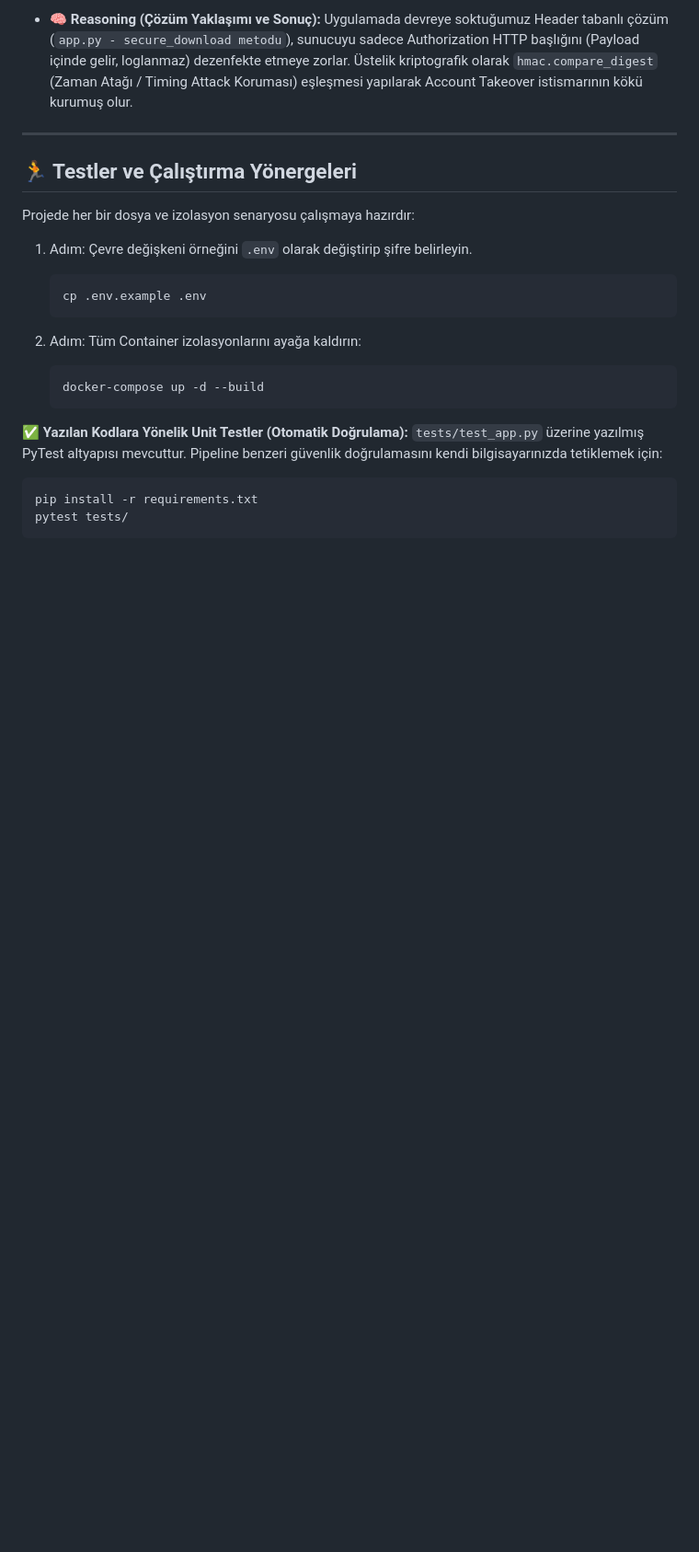
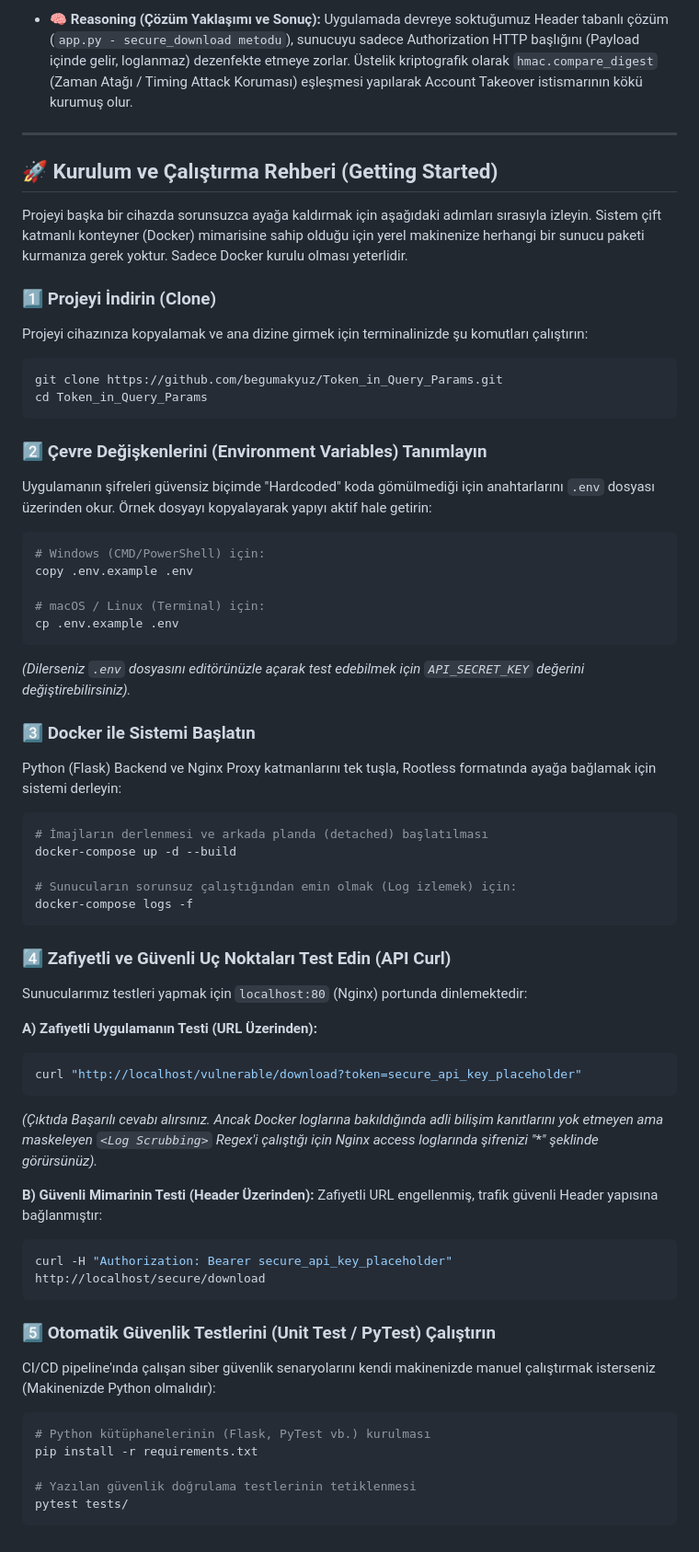
Before and after one commit to begumakyuz/Token_in_Query_Params, a Markdown page: README.md, the part around the change. Shown at 92% size. Rendered like a GitHub page; blank space fills up the shorter version.

Commit message:
docs: expand getting started and installation instructions with copy-paste commands

````diff
--- a/README.md
+++ b/README.md
@@ -61,22 +61,59 @@ Uygulamada devreye soktuğumuz Header tabanlı çözüm (`app.py - secure_downlo
 
 ---
 
-## 🏃 Testler ve Çalıştırma Yönergeleri
-Projede her bir dosya ve izolasyon senaryosu çalışmaya hazırdır:
+## 🚀 Kurulum ve Çalıştırma Rehberi (Getting Started)
 
-1. Adım: Çevre değişkeni örneğini `.env` olarak değiştirip şifre belirleyin.
-   ```bash
-   cp .env.example .env
-   ```
+Projeyi başka bir cihazda sorunsuzca ayağa kaldırmak için aşağıdaki adımları sırasıyla izleyin. Sistem çift katmanlı konteyner (Docker) mimarisine sahip olduğu için yerel makinenize herhangi bir sunucu paketi kurmanıza gerek yoktur. Sadece Docker kurulu olması yeterlidir.
 
-2. Adım: Tüm Container izolasyonlarını ayağa kaldırın:
-   ```bash
-   docker-compose up -d --build
-   ```
+### 1️⃣ Projeyi İndirin (Clone)
+Projeyi cihazınıza kopyalamak ve ana dizine girmek için terminalinizde şu komutları çalıştırın:
+```bash
+git clone https://github.com/begumakyuz/Token_in_Query_Params.git
+cd Token_in_Query_Params
+```
 
-**✅ Yazılan Kodlara Yönelik Unit Testler (Otomatik Doğrulama):**
-`tests/test_app.py` üzerine yazılmış PyTest altyapısı mevcuttur. Pipeline benzeri güvenlik doğrulamasını kendi bilgisayarınızda tetiklemek için:
+### 2️⃣ Çevre Değişkenlerini (Environment Variables) Tanımlayın
+Uygulamanın şifreleri güvensiz biçimde "Hardcoded" koda gömülmediği için anahtarlarını `.env` dosyası üzerinden okur. Örnek dosyayı kopyalayarak yapıyı aktif hale getirin:
 ```bash
+# Windows (CMD/PowerShell) için:
+copy .env.example .env
+
+# macOS / Linux (Terminal) için:
+cp .env.example .env
+```
+*(Dilerseniz `.env` dosyasını editörünüzle açarak test edebilmek için `API_SECRET_KEY` değerini değiştirebilirsiniz).*
+
+### 3️⃣ Docker ile Sistemi Başlatın
+Python (Flask) Backend ve Nginx Proxy katmanlarını tek tuşla, Rootless formatında ayağa bağlamak için sistemi derleyin:
+```bash
+# İmajların derlenmesi ve arkada planda (detached) başlatılması
+docker-compose up -d --build
+
+# Sunucuların sorunsuz çalıştığından emin olmak (Log izlemek) için:
+docker-compose logs -f
+```
+
+### 4️⃣ Zafiyetli ve Güvenli Uç Noktaları Test Edin (API Curl)
+Sunucularımız testleri yapmak için `localhost:80` (Nginx) portunda dinlemektedir:
+
+**A) Zafiyetli Uygulamanın Testi (URL Üzerinden):**
+```bash
+curl "http://localhost/vulnerable/download?token=secure_api_key_placeholder"
+```
+*(Çıktıda Başarılı cevabı alırsınız. Ancak Docker loglarına bakıldığında adli bilişim kanıtlarını yok etmeyen ama maskeleyen `<Log Scrubbing>` Regex'i çalıştığı için Nginx access loglarında şifrenizi "***" şeklinde görürsünüz).*
+
+**B) Güvenli Mimarinin Testi (Header Üzerinden):**
+Zafiyetli URL engellenmiş, trafik güvenli Header yapısına bağlanmıştır:
+```bash
+curl -H "Authorization: Bearer secure_api_key_placeholder" http://localhost/secure/download
+```
+
+### 5️⃣ Otomatik Güvenlik Testlerini (Unit Test / PyTest) Çalıştırın
+CI/CD pipeline'ında çalışan siber güvenlik senaryolarını kendi makinenizde manuel çalıştırmak isterseniz (Makinenizde Python olmalıdır):
+```bash
+# Python kütüphanelerinin (Flask, PyTest vb.) kurulması
 pip install -r requirements.txt
+
+# Yazılan güvenlik doğrulama testlerinin tetiklenmesi
 pytest tests/
 ```
````
